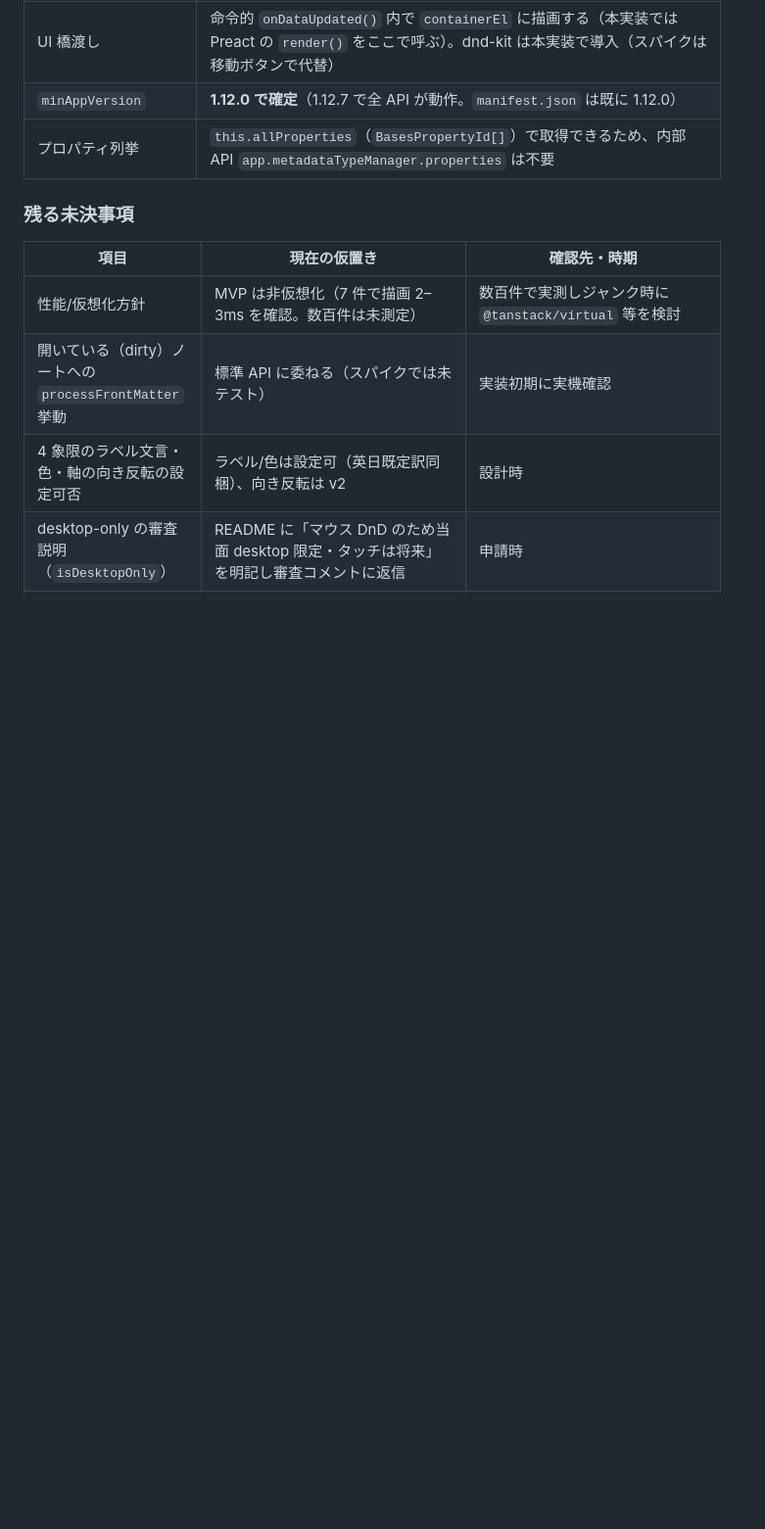
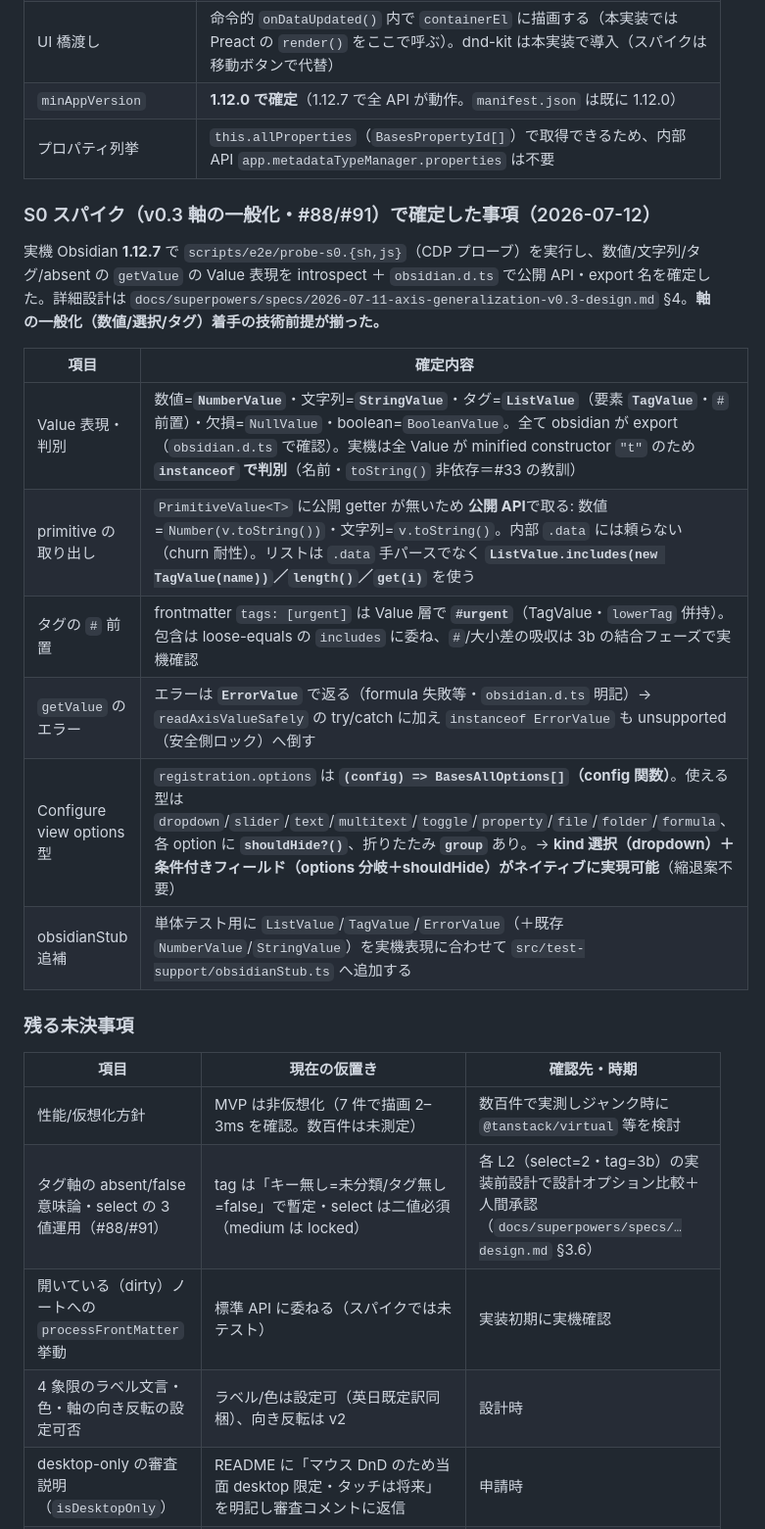
Before and after one commit to nakaba-lab/eisenhower-bases-view, a Markdown page: docs/要件定義書.md, the part around one of its changes. Shown at 98% size. GitHub-like rendering; blank space fills up the shorter version.

Commit message:
docs(requirements): v0.3 軸の一般化を要件に反映（v2 送り解除・S0 結果確定）
v0.3「軸の一般化（数値/選択/タグ）」の決定と S0 実機スパイク結果を要件定義書へ反映した。

- §2: 「数値/テキスト/タグ軸の書き戻し＝v2 以降」の将来送りを解除しスコープ内へ。
  インラインタグ・formula 由来数値軸は書き戻し不可制約で恒久対象外と明記。
- §3: F11「軸タイプの一般化」を追加（AxisSpec・interpretAxis/planAxisWrite・
  boolean 挙動不変・kind-aware 同一キーガード・undo 流用）。
- §9: S0 スパイク確定節を追加（Value 表現の instanceof 判別・公開 API 取り出し・
  ListValue.includes・ErrorValue・options 型 config 関数＋shouldHide）。残る未決に
  タグ absent/false・select 3 値運用を追加。
- §10: 変更履歴に 2026-07-12 を追記。

基本設計は docs/superpowers/specs/2026-07-11-axis-generalization-v0.3-design.md。

Refs #88 #91

```diff
--- a/docs/要件定義書.md
+++ b/docs/要件定義書.md
@@ -133,11 +136,27 @@ Obsidian 1.12.7 実機での自動検証（Playwright `connectOverCDP` で往復
 | `minAppVersion` | **1.12.0 で確定**（1.12.7 で全 API が動作。`manifest.json` は既に 1.12.0） |
 | プロパティ列挙 | `this.allProperties`（`BasesPropertyId[]`）で取得できるため、内部 API `app.metadataTypeManager.properties` は不要 |
 
+### S0 スパイク（v0.3 軸の一般化・#88/#91）で確定した事項（2026-07-12）
+
+実機 Obsidian **1.12.7** で `scripts/e2e/probe-s0.{sh,js}`（CDP プローブ）を実行し、数値/文字列/タグ/absent の
+`getValue` の Value 表現を introspect ＋ `obsidian.d.ts` で公開 API・export 名を確定した。詳細設計は
+`docs/superpowers/specs/2026-07-11-axis-generalization-v0.3-design.md` §4。**軸の一般化（数値/選択/タグ）着手の技術前提が揃った。**
+
+| 項目 | 確定内容 |
+|------|---------|
+| Value 表現・判別 | 数値=**`NumberValue`**・文字列=**`StringValue`**・タグ=**`ListValue`**（要素 **`TagValue`**・`#` 前置）・欠損=`NullValue`・boolean=`BooleanValue`。全て obsidian が export（`obsidian.d.ts` で確認）。実機は全 Value が minified constructor `"t"` のため **`instanceof` で判別**（名前・`toString()` 非依存＝#33 の教訓） |
+| primitive の取り出し | `PrimitiveValue<T>` に公開 getter が無いため **公開 API**で取る: 数値=`Number(v.toString())`・文字列=`v.toString()`。内部 `.data` には頼らない（churn 耐性）。リストは `.data` 手パースでなく **`ListValue.includes(new TagValue(name))`／`length()`／`get(i)`** を使う |
+| タグの `#` 前置 | frontmatter `tags: [urgent]` は Value 層で **`#urgent`**（TagValue・`lowerTag` 併持）。包含は loose-equals の `includes` に委ね、`#`/大小差の吸収は 3b の結合フェーズで実機確認 |
+| `getValue` のエラー | エラーは **`ErrorValue`** で返る（formula 失敗等・`obsidian.d.ts` 明記）→ `readAxisValueSafely` の try/catch に加え `instanceof ErrorValue` も unsupported（安全側ロック）へ倒す |
+| Configure view options 型 | `registration.options` は **`(config) => BasesAllOptions[]`（config 関数）**。使える型は `dropdown`/`slider`/`text`/`multitext`/`toggle`/`property`/`file`/`folder`/`formula`、各 option に **`shouldHide?()`**、折りたたみ **`group`** あり。→ **kind 選択（dropdown）＋条件付きフィールド（options 分岐＋shouldHide）がネイティブに実現可能**（縮退案不要） |
+| obsidianStub 追補 | 単体テスト用に `ListValue`/`TagValue`/`ErrorValue`（＋既存 `NumberValue`/`StringValue`）を実機表現に合わせて `src/test-support/obsidianStub.ts` へ追加する |
+
 ### 残る未決事項
 
 | 項目 | 現在の仮置き | 確認先・時期 |
 |------|------------|-------------|
 | 性能/仮想化方針 | MVP は非仮想化（7 件で描画 2–3ms を確認。数百件は未測定） | 数百件で実測しジャンク時に `@tanstack/virtual` 等を検討 |
+| タグ軸の absent/false 意味論・select の 3 値運用（#88/#91） | tag は「キー無し=未分類/タグ無し=false」で暫定・select は二値必須（medium は locked） | 各 L2（select=2・tag=3b）の実装前設計で設計オプション比較＋人間承認（`docs/superpowers/specs/…design.md` §3.6） |
 | 開いている（dirty）ノートへの `processFrontMatter` 挙動 | 標準 API に委ねる（スパイクでは未テスト） | 実装初期に実機確認 |
 | 4 象限のラベル文言・色・軸の向き反転の設定可否 | ラベル/色は設定可（英日既定訳同梱）、向き反転は v2 | 設計時 |
 | desktop-only の審査説明（`isDesktopOnly`） | README に「マウス DnD のため当面 desktop 限定・タッチは将来」を明記し審査コメントに返信 | 申請時 |
```
Also changed, not shown: other parts of docs/要件定義書.md (+6 -2 lines).
